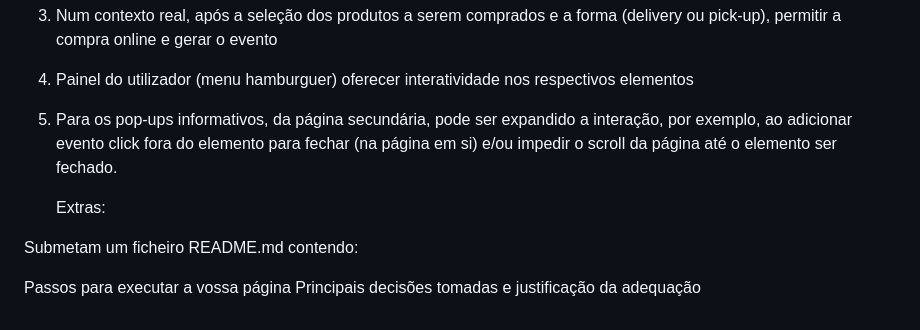
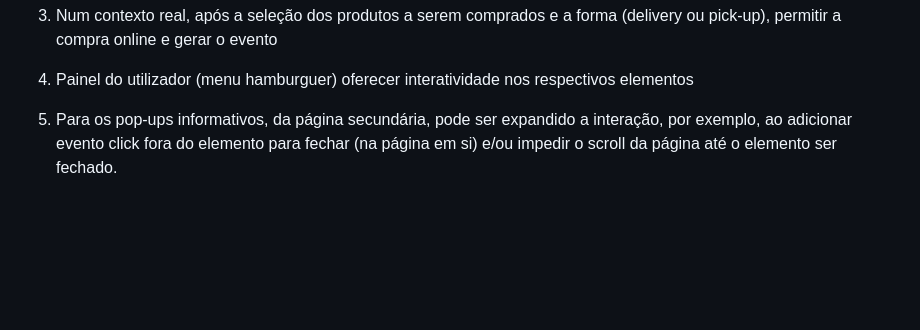
Before and after one commit to upskill228/Restaurante-Sara_Leonor, a Markdown page: readme.md, the part around one of its changes. GitHub-like rendering; blank space fills up the shorter version.

```diff
--- a/readme.md
+++ b/readme.md
@@ -228,12 +276,3 @@ Contudo, fizemos a opção de priorizar a interatividade nesta página, como des
 3. Painel do utilizador (menu hamburguer) oferecer interatividade nos respectivos elementos
 
 4. Para os pop-ups informativos, da página secundária, pode ser expandido a interação, por exemplo, ao adicionar evento click fora do elemento para fechar (na página em si) e/ou impedir o scroll da página até o elemento ser fechado.
-
-
-
-    Extras:
-
-Submetam um ficheiro README.md contendo:
-
-Passos para executar a vossa página
-Principais decisões tomadas e justificação da adequação
```
Also changed, not shown: other parts of readme.md (+49 -1 lines), img/carrinho_modal.png (added), 1 other file.
